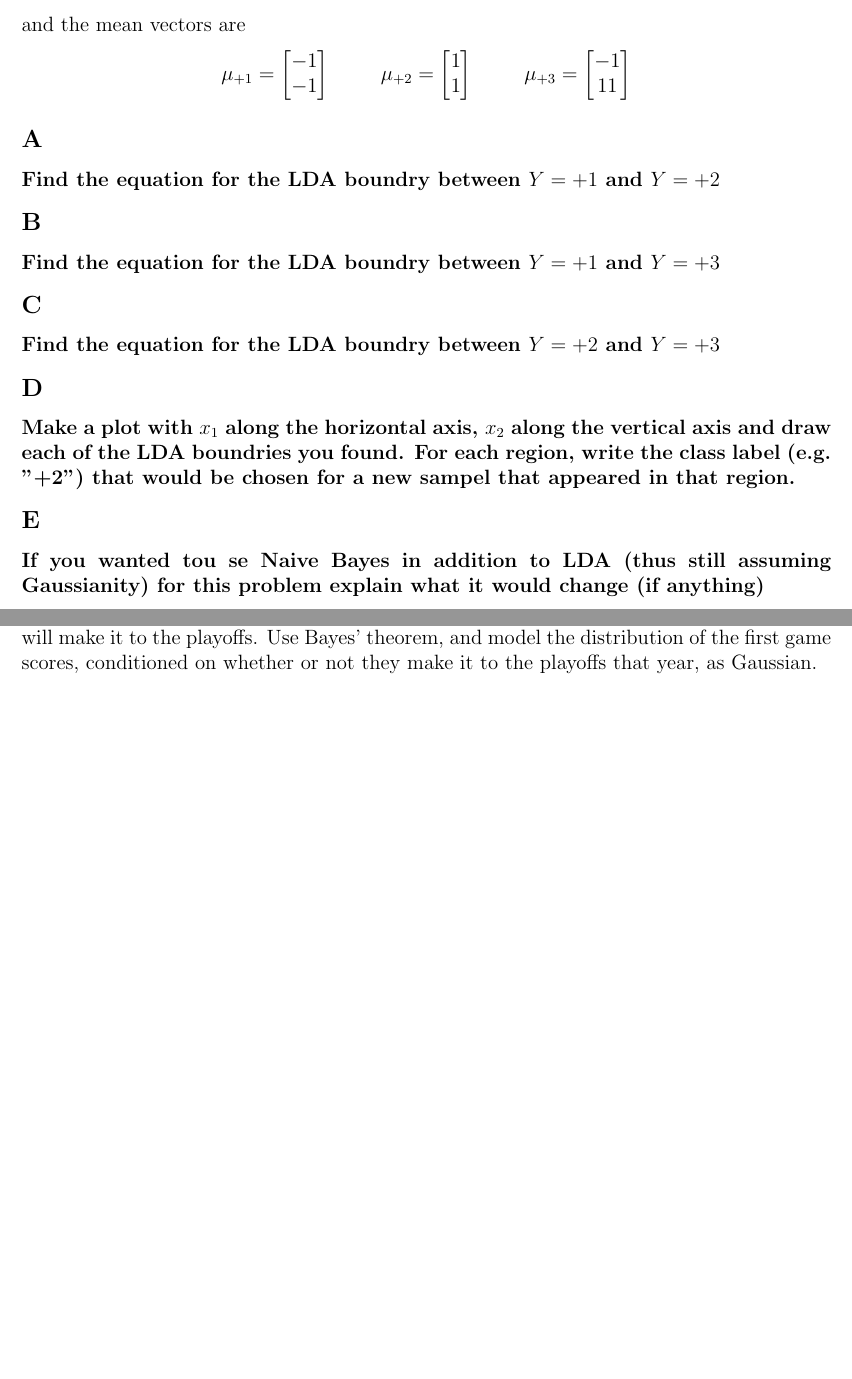
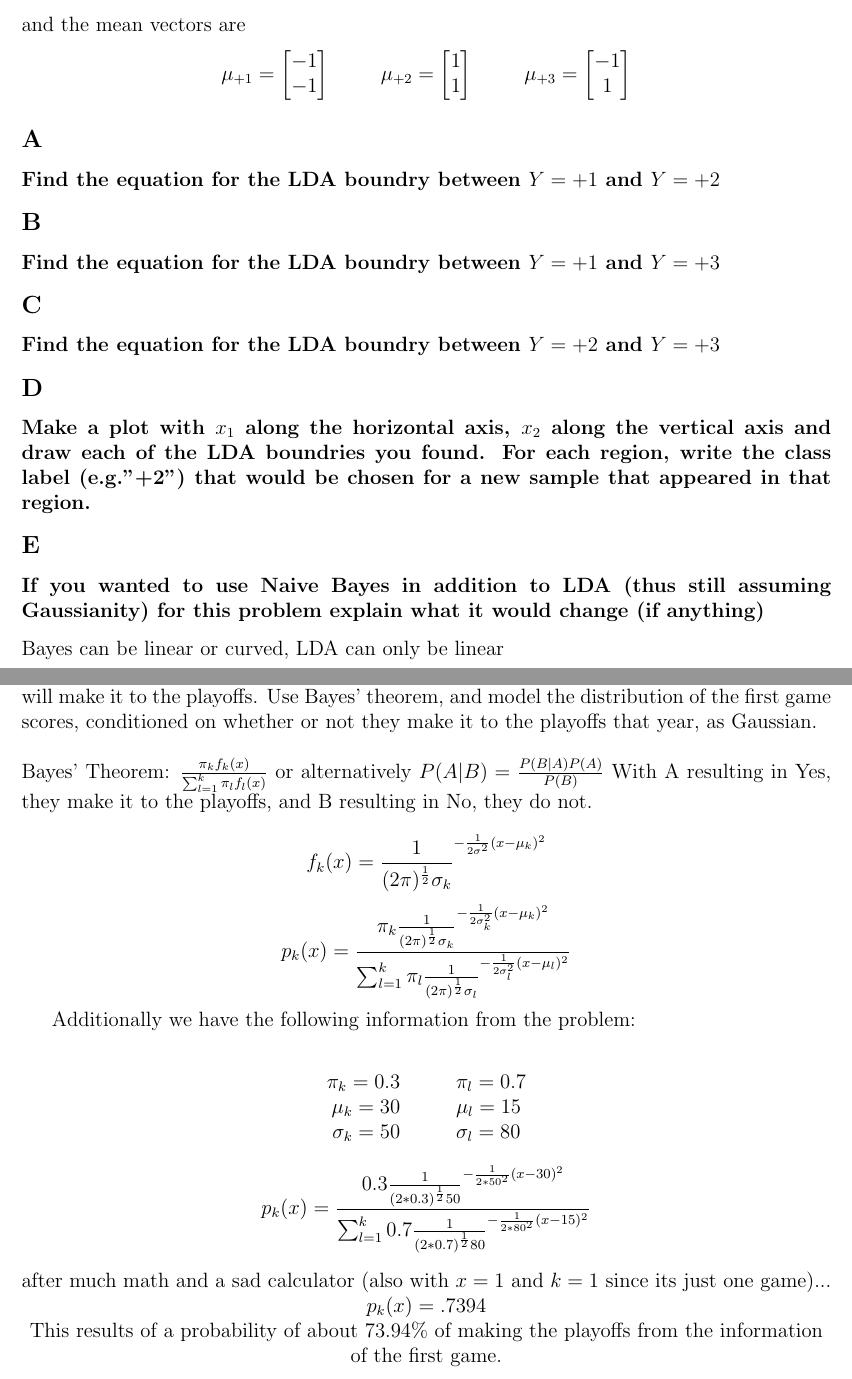
Before and after one commit to Haaduken/coms474, a LaTeX problem sheet (hw5/hw5.tex): two parts of pages 2 and 3 of 3, joined at a grey line, cut so that both start at the same text, the shorter picture padded with empty space. Compiled offline with pdfLaTeX.

Commit message:
yeah uh what the fuck is problem one

```diff
--- a/hw5/hw5.tex
+++ b/hw5/hw5.tex
@@ -7,6 +7,7 @@
 \usepackage{fancyhdr}
 \usepackage{amsmath}
 \usepackage{amsfonts}
+\usepackage{dirtytalk}
 
 \newcommand\tab[1][1cm]{\hspace*{#1}}
 \newcommand{\HRule}{\rule{\linewidth}{0.5mm}}
@@ -54,7 +55,7 @@ the priors are equal
 \end{center}
 and the mean vectors are
 \begin{center}
-    $\mu_{+1} = \begin{bmatrix} -1\\-1\end{bmatrix}\tab\mu_{+2} = \begin{bmatrix} 1\\1\end{bmatrix}\tab\mu_{+3} = \begin{bmatrix} -1\\11\end{bmatrix}$
+    $\mu_{+1} = \begin{bmatrix} -1\\-1\end{bmatrix}\tab\mu_{+2} = \begin{bmatrix} 1\\1\end{bmatrix}\tab\mu_{+3} = \begin{bmatrix} -1\\1\end{bmatrix}$
 \end{center}
 
 \subsection{A}
@@ -67,10 +68,11 @@ and the mean vectors are
 \subsubsection{Find the equation for the LDA boundry between $Y = +2$ and $Y = +3$}
 
 \subsection{D}
-\subsubsection{Make a plot with $x_1$ along the horizontal axis, $x_2$ along the vertical axis and draw each of the LDA boundries you found. For each region, write the class label (e.g. "+2") that would be chosen for a new sampel that appeared in that region.}
+\subsubsection{Make a plot with $x_1$ along the horizontal axis, $x_2$ along the vertical axis and draw each of the LDA boundries you found. For each region, write the class label (e.g."+2") that would be chosen for a new sample that appeared in that region.}
 
 \subsection{E}
-\subsubsection{If you wanted tou se Naive Bayes in addition to LDA (thus still assuming Gaussianity) for this problem explain what it would change (if anything)}
+\subsubsection{If you wanted to use Naive Bayes in addition to LDA (thus still assuming Gaussianity) for this problem explain what it would change (if anything)}
+Bayes can be linear or curved, LDA can only be linear
 
 
 \pagebreak
@@ -79,9 +81,33 @@ and the mean vectors are
 You intern for a university's athletics program and are tasked with predicting whether their rugby team will make it to the playoffs (Y $\epsilon$ \{yes, no\}) based on their  score in the first game of the season, X.\\\\
 You collect data and estimate that for the years that the rugby team made it to the playoffs, their score in the first game had a mean of $\hat{\mu}_{yes} \approx 30$ and variance $\hat{\sigma}^2_{yes} \approx 50$. For the years that they did not make it to the playoffs, their score in the first game had a mean of $\hat{\mu}_{no} \approx 15$ and variance $\hat{\sigma}^2_{no} \approx 80$. The team made it to the playoffs $30\%$ of the years.\\\\
 This year, they scored 20 points in their first game. Predict the probability that the team will make it to the playoffs. Use Bayes' theorem, and model the distribution of the first game scores, conditioned on whether or not they make it to the playoffs that year, as Gaussian.
+\\\\
+Bayes' Theorem: $\frac{\pi_kf_k(x)}{\sum^k_{l=1}\pi_lf_l(x)}$ or alternatively $P(A|B) = \frac{P(B|A)P(A)}{P(B)}$ With A resulting in Yes, they make it to the playoffs, and B resulting in No, they do not.
 
+\[
+    f_k(x) = \frac{1}{(2\pi)^{\frac{1}{2}}\sigma_k}^{-\frac{1}{2\sigma^2}(x-\mu_k)^2}
+\]
+\[
+    p_k(x)=\frac{\pi_k\frac{1}{(2\pi)^{\frac{1}{2}}\sigma_k}^{-\frac{1}{2\sigma_k^2}(x-\mu_k)^2}}{\sum^k_{l=1}\pi_l\frac{1}{(2\pi)^{\frac{1}{2}}\sigma_l}^{-\frac{1}{2\sigma_l^2}(x-\mu_l)^2}}
+\]
 
+Additionally we have the following information from the problem:\\
+\begin{center}
+    \begin{tabular}{c c}
+        $\pi_k = 0.3$       \tab$\pi_l = 0.7$   \\
+        $\mu_k = 30$        \tab$\mu_l = 15$    \\
+        $\sigma_k = 50$     \tab$\sigma_l = 80$ \\
+    \end{tabular}
+\end{center}
 
+\[
+    p_k(x)=\frac{0.3\frac{1}{(2*0.3)^{\frac{1}{2}}50}^{-\frac{1}{2*50^2}(x-30)^2}}{\sum^k_{l=1}0.7\frac{1}{(2*0.7)^{\frac{1}{2}}80}^{-\frac{1}{2*80^2}(x-15)^2}}
+\]
+\begin{center}
+    after much math and a sad calculator (also with $x = 1$ and $k = 1$ since its just one game)...\\
+    $p_k(x) = .7394$\\
+    This results of a probability of about 73.94\% of making the playoffs from the information of the first game.
+\end{center}
 %--/Paper--
 
 \end{document}
```
Also changed, not shown: hw5/hw5.pdf, hw5/hw5.tex (2 more changed lines).
